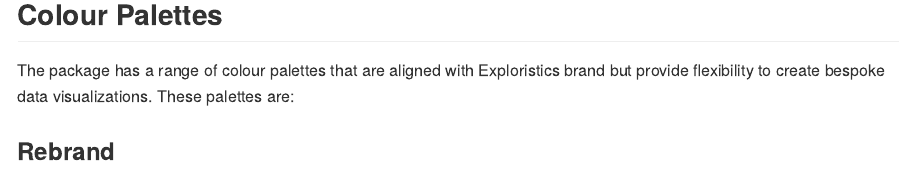
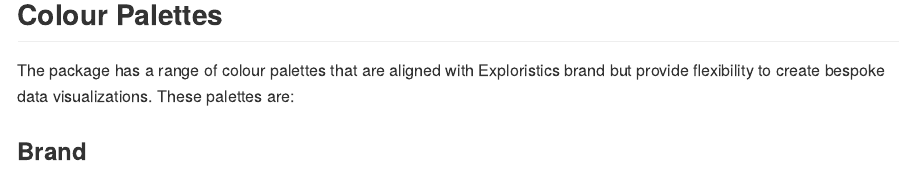
Before and after one commit to Exploristics/ExploristicsTheme, an R Markdown document (README.Rmd): the page in a window 1100 px wide, from 510 px down. Rendered offline with R 4.5, knitr and Pandoc, with nearby package versions; some code elsewhere in the file could not run offline; badge pictures from the web are left out.

Commit message:
doc(): Changing rebrand to brand references

````diff
--- a/README.Rmd
+++ b/README.Rmd
@@ -56,6 +56,6 @@
 
 The \code{ExploristicsTheme} package has a range of colour palettes that are aligned with Exploristics brand but provide flexibility to create bespoke data visualizations. These palettes are:
 
-### Rebrand
+### Brand
 
 ```{r echo=FALSE}
````
Also changed, not shown: R/sysdata.rda, README.md, data/Expl_Brand.rda (added), data/Expl_Rebrand.rda (deleted), README.Rmd (2 more changed lines).
